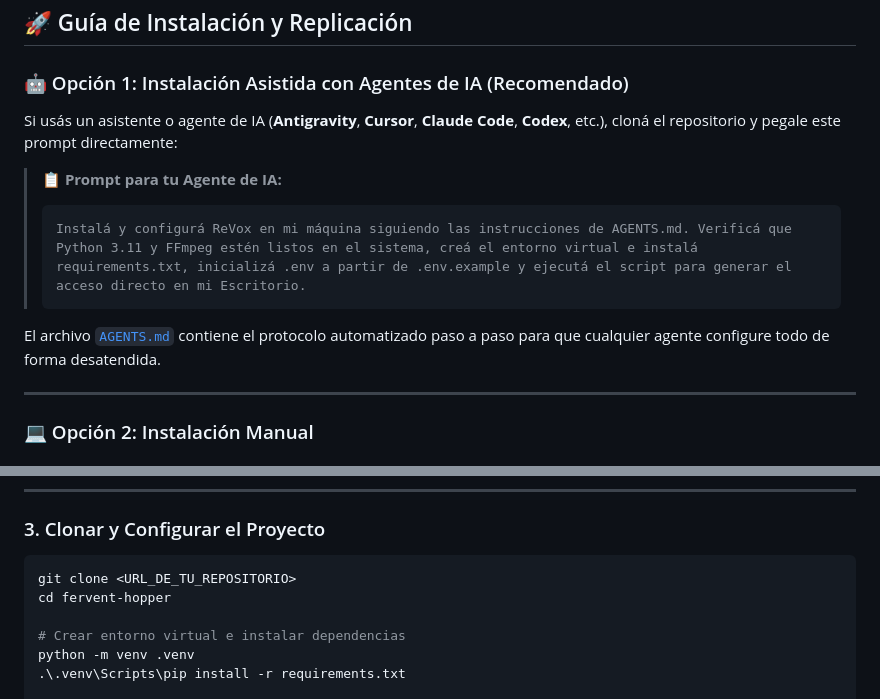
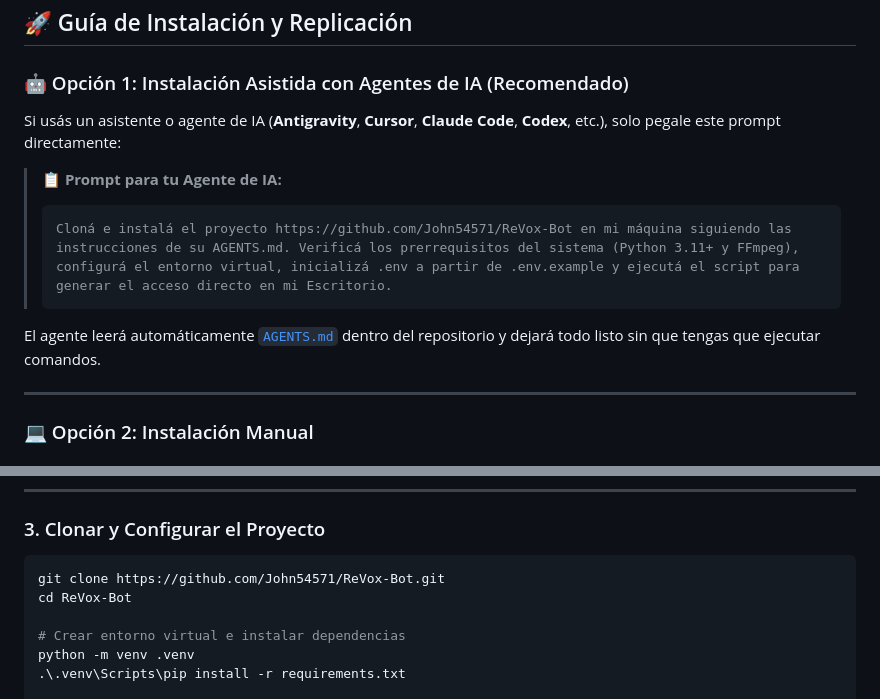
Before and after one commit to John54571/ReVox-Bot, a Markdown page: README.md, 2 parts joined by grey strips. Rendered like a GitHub page.

Commit message:
docs: actualizar prompt para incluir url directa de github y paso de clonado en AGENTS.md

````diff
--- a/README.md
+++ b/README.md
@@ -70,14 +70,14 @@ flowchart LR
 
 ### 🤖 Opción 1: Instalación Asistida con Agentes de IA (Recomendado)
 
-Si usás un asistente o agente de IA (**Antigravity**, **Cursor**, **Claude Code**, **Codex**, etc.), cloná el repositorio y pegale este prompt directamente:
+Si usás un asistente o agente de IA (**Antigravity**, **Cursor**, **Claude Code**, **Codex**, etc.), solo pegale este prompt directamente:
 
 > 📋 **Prompt para tu Agente de IA:**
 > ```text
-> Instalá y configurá ReVox en mi máquina siguiendo las instrucciones de AGENTS.md. Verificá que Python 3.11 y FFmpeg estén listos en el sistema, creá el entorno virtual e instalá requirements.txt, inicializá .env a partir de .env.example y ejecutá el script para generar el acceso directo en mi Escritorio.
+> Cloná e instalá el proyecto https://github.com/John54571/ReVox-Bot en mi máquina siguiendo las instrucciones de su AGENTS.md. Verificá los prerrequisitos del sistema (Python 3.11+ y FFmpeg), configurá el entorno virtual, inicializá .env a partir de .env.example y ejecutá el script para generar el acceso directo en mi Escritorio.
 > ```
 
-El archivo [`AGENTS.md`](AGENTS.md) contiene el protocolo automatizado paso a paso para que cualquier agente configure todo de forma desatendida.
+El agente leerá automáticamente [`AGENTS.md`](https://github.com/John54571/ReVox-Bot/blob/main/AGENTS.md) dentro del repositorio y dejará todo listo sin que tengas que ejecutar comandos.
 
 ---
 
@@ -114,8 +114,8 @@ Descargá y ejecutá **[VoiceStudio](https://voicestudio.sh)**, seleccioná un m
 ### 3. Clonar y Configurar el Proyecto
 
 ```powershell
-git clone <URL_DE_TU_REPOSITORIO>
-cd fervent-hopper
+git clone https://github.com/John54571/ReVox-Bot.git
+cd ReVox-Bot
 
 # Crear entorno virtual e instalar dependencias
 python -m venv .venv
````
Also changed, not shown: AGENTS.md (+8 -0 lines).
